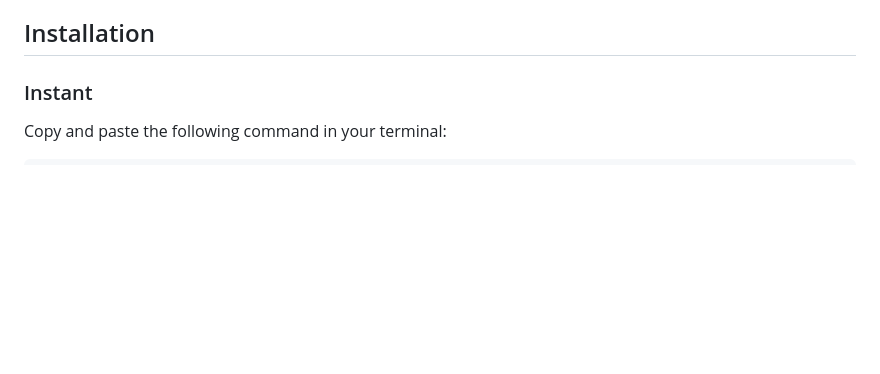
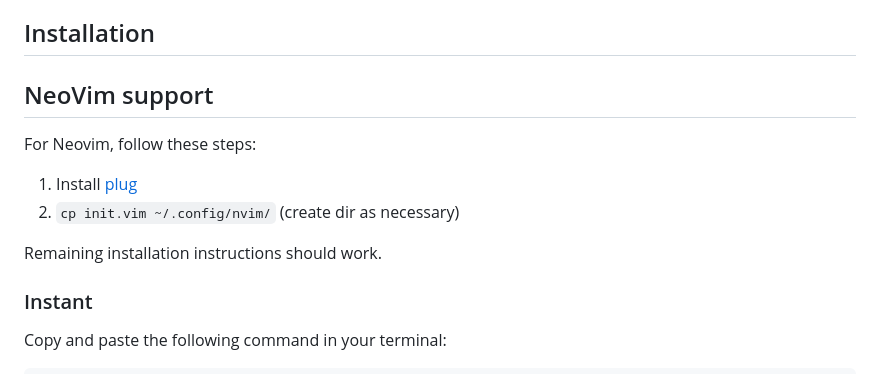
Before and after one commit to rmariano/vim-config, a Markdown page: README.md, the part around the change. GitHub-like rendering; blank space fills up the shorter version.

Commit message:
nvim installation documentation

```diff
--- a/README.md
+++ b/README.md
@@ -17,6 +17,13 @@ It does not change the behavior of VIM, since this configuration only adds comfo
 - [Dependencies](#dependencies)
 
 ## Installation
+
+## NeoVim support
+For Neovim, follow these steps:
+1. Install [plug](https://github.com/junegunn/vim-plug)
+2. `cp init.vim ~/.config/nvim/`  (create dir as necessary)
+
+Remaining installation instructions should work.
 
 ### Instant
 
```
